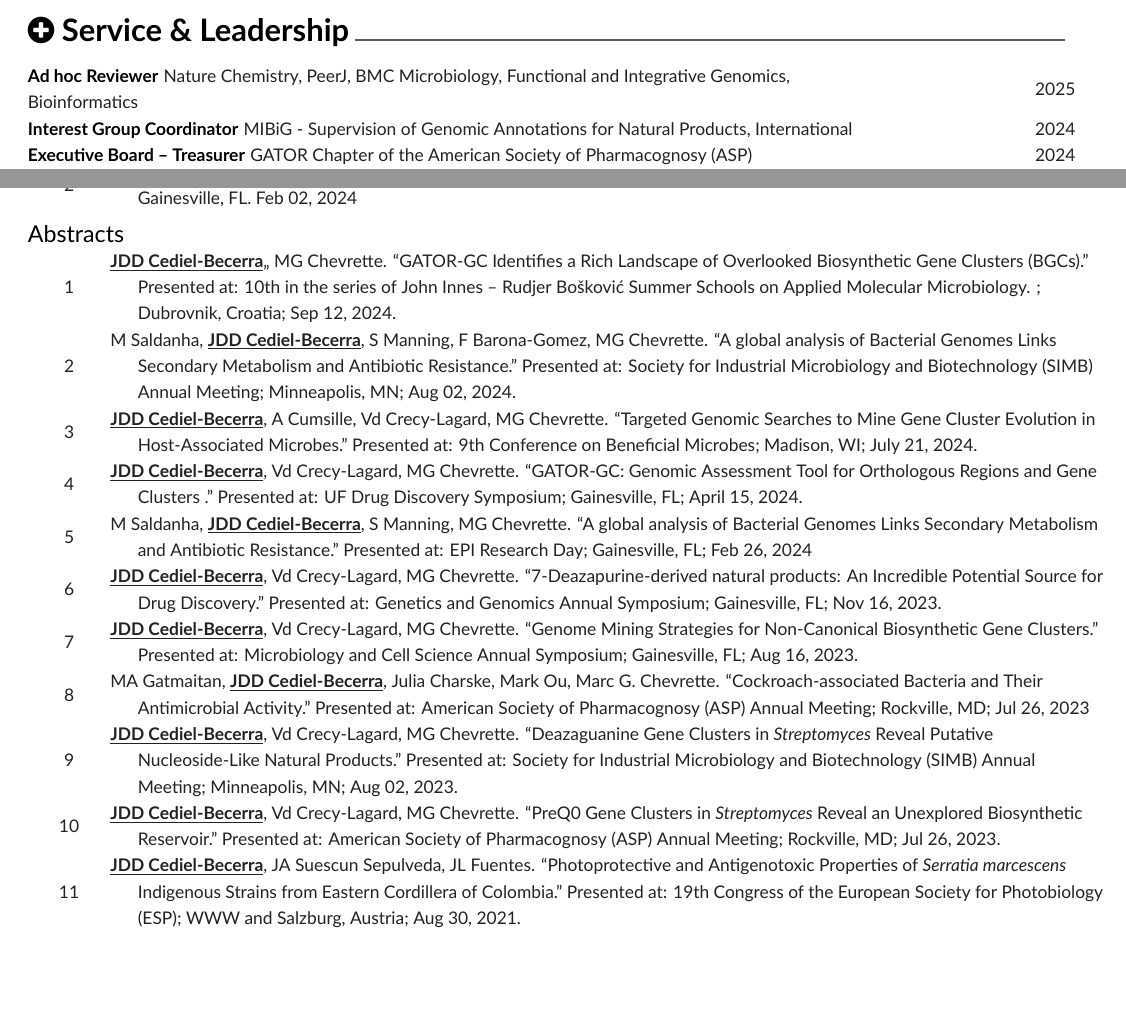
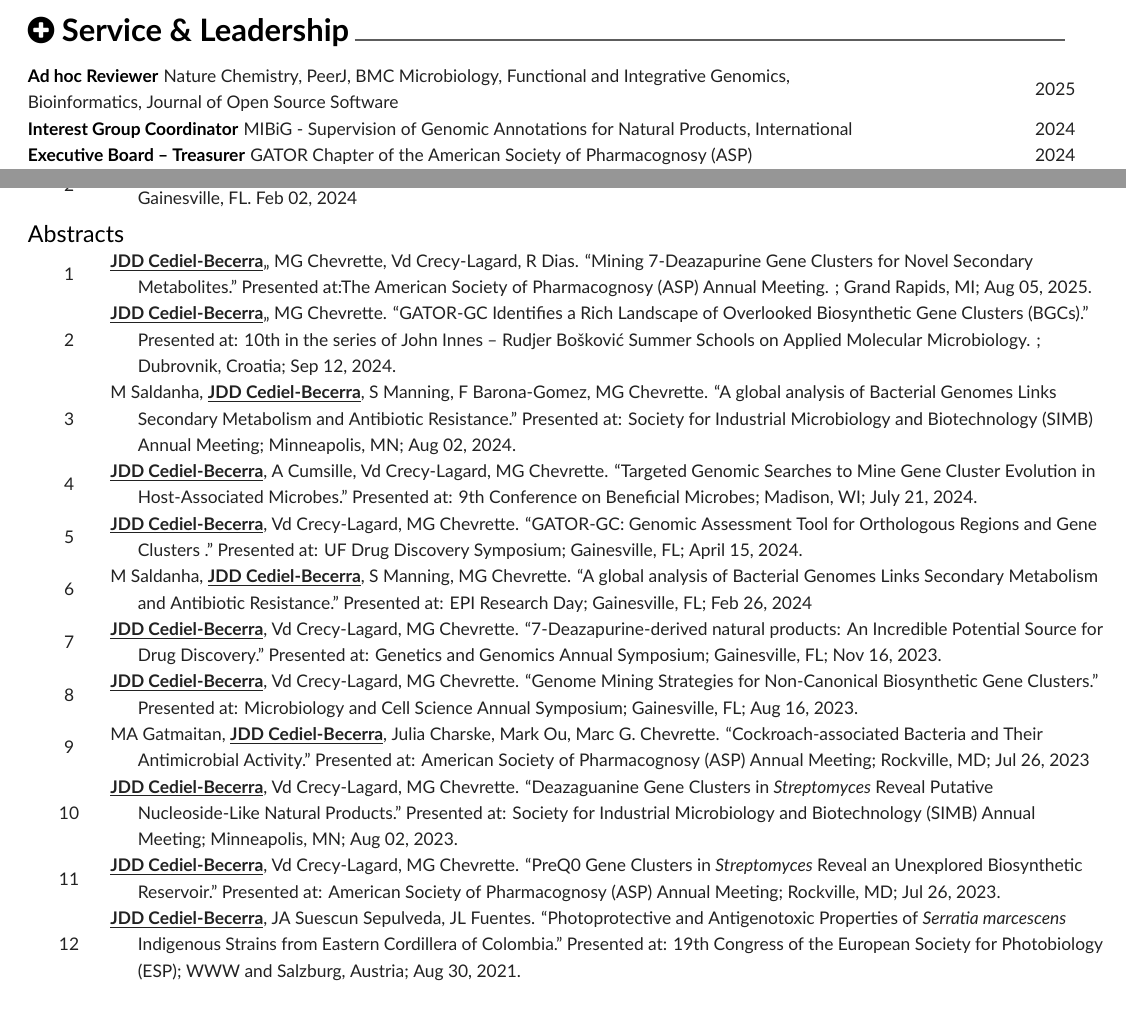
Before and after one commit to josecediel25/cv, a LaTeX CV (master_cv_jcb/Cediel.tex, which reads master_cv_jcb/cv/service.tex, master_cv_jcb/cv/talks.tex): two parts of pages 1 and 3 of 4, joined at a grey line, cut so that both start at the same text, the shorter picture padded with empty space. The pictures show the PDF file master_cv_jcb/Cediel.pdf that the author committed with the source.

Commit message:
updated cv

```diff
--- a/master_cv_jcb/cv/service.tex
+++ b/master_cv_jcb/cv/service.tex
@@ -4,7 +4,7 @@
 
 \cvhonor
 {\textbf{Ad hoc Reviewer}}
-{Nature Chemistry, PeerJ, BMC Microbiology, Functional and Integrative Genomics, Bioinformatics}
+{Nature Chemistry, PeerJ, BMC Microbiology, Functional and Integrative Genomics, Bioinformatics, Journal of Open Source Software}
 {2025}
 
 \cvhonor
--- a/master_cv_jcb/cv/talks.tex
+++ b/master_cv_jcb/cv/talks.tex
@@ -44,49 +44,53 @@
 \begin{cvpubs}
 
 \cvpub
-{\textbf{\underline{JDD Cediel-Becerra}},, MG Chevrette. ``GATOR-GC Identifies a Rich Landscape of Overlooked Biosynthetic Gene Clusters (BGCs)." Presented at: 10th in the series of John Innes – Rudjer Bošković Summer Schools on Applied Molecular Microbiology. ; Dubrovnik, Croatia; Sep 12, 2024.}
+{\textbf{\underline{JDD Cediel-Becerra}},, MG Chevrette, Vd Crecy-Lagard, R Dias. ``Mining 7-Deazapurine Gene Clusters for Novel Secondary Metabolites." Presented at:The American Society of Pharmacognosy (ASP) Annual Meeting. ; Grand Rapids, MI; Aug 05, 2025.}
 {1}
 
 \cvpub
-{M Saldanha, \textbf{\underline{JDD Cediel-Becerra}}, S Manning, F Barona-Gomez, MG Chevrette. ``A global analysis of Bacterial Genomes Links Secondary Metabolism and Antibiotic Resistance." Presented at: Society for Industrial Microbiology and Biotechnology (SIMB) Annual Meeting; Minneapolis, MN; Aug 02, 2024.}
+{\textbf{\underline{JDD Cediel-Becerra}},, MG Chevrette. ``GATOR-GC Identifies a Rich Landscape of Overlooked Biosynthetic Gene Clusters (BGCs)." Presented at: 10th in the series of John Innes – Rudjer Bošković Summer Schools on Applied Molecular Microbiology. ; Dubrovnik, Croatia; Sep 12, 2024.}
 {2}
 
 \cvpub
-{\textbf{\underline{JDD Cediel-Becerra}}, A Cumsille, Vd Crecy-Lagard, MG Chevrette. ``Targeted Genomic Searches to Mine Gene Cluster Evolution in Host-Associated Microbes." Presented at: 9th Conference on Beneficial Microbes; Madison, WI; July 21, 2024.}
+{M Saldanha, \textbf{\underline{JDD Cediel-Becerra}}, S Manning, F Barona-Gomez, MG Chevrette. ``A global analysis of Bacterial Genomes Links Secondary Metabolism and Antibiotic Resistance." Presented at: Society for Industrial Microbiology and Biotechnology (SIMB) Annual Meeting; Minneapolis, MN; Aug 02, 2024.}
 {3}
 
 \cvpub
-{\textbf{\underline{JDD Cediel-Becerra}}, Vd Crecy-Lagard, MG Chevrette. ``GATOR-GC: Genomic Assessment Tool for Orthologous Regions and Gene Clusters ." Presented at: UF Drug Discovery Symposium; Gainesville, FL; April 15, 2024.}
+{\textbf{\underline{JDD Cediel-Becerra}}, A Cumsille, Vd Crecy-Lagard, MG Chevrette. ``Targeted Genomic Searches to Mine Gene Cluster Evolution in Host-Associated Microbes." Presented at: 9th Conference on Beneficial Microbes; Madison, WI; July 21, 2024.}
 {4}
 
 \cvpub
-{M Saldanha, \textbf{\underline{JDD Cediel-Becerra}}, S Manning, MG Chevrette. ``A global analysis of Bacterial Genomes Links Secondary Metabolism and Antibiotic Resistance." Presented at: EPI Research Day; Gainesville, FL; Feb 26, 2024}
+{\textbf{\underline{JDD Cediel-Becerra}}, Vd Crecy-Lagard, MG Chevrette. ``GATOR-GC: Genomic Assessment Tool for Orthologous Regions and Gene Clusters ." Presented at: UF Drug Discovery Symposium; Gainesville, FL; April 15, 2024.}
 {5}
 
 \cvpub
-{\textbf{\underline{JDD Cediel-Becerra}}, Vd Crecy-Lagard, MG Chevrette. ``7-Deazapurine-derived natural products: An Incredible Potential Source for Drug Discovery." Presented at: Genetics and Genomics Annual Symposium; Gainesville, FL; Nov 16, 2023.}
+{M Saldanha, \textbf{\underline{JDD Cediel-Becerra}}, S Manning, MG Chevrette. ``A global analysis of Bacterial Genomes Links Secondary Metabolism and Antibiotic Resistance." Presented at: EPI Research Day; Gainesville, FL; Feb 26, 2024}
 {6}
 
 \cvpub
-{\textbf{\underline{JDD Cediel-Becerra}}, Vd Crecy-Lagard, MG Chevrette. ``Genome Mining Strategies for Non-Canonical Biosynthetic Gene Clusters." Presented at: Microbiology and Cell Science Annual Symposium; Gainesville, FL; Aug 16, 2023.}
+{\textbf{\underline{JDD Cediel-Becerra}}, Vd Crecy-Lagard, MG Chevrette. ``7-Deazapurine-derived natural products: An Incredible Potential Source for Drug Discovery." Presented at: Genetics and Genomics Annual Symposium; Gainesville, FL; Nov 16, 2023.}
 {7}
 
 \cvpub
-{MA Gatmaitan, \textbf{\underline{JDD Cediel-Becerra}}, Julia Charske, Mark Ou, Marc G. Chevrette. ``Cockroach-associated Bacteria and Their Antimicrobial Activity." Presented at: American Society of Pharmacognosy (ASP) Annual Meeting; Rockville, MD; Jul 26, 2023}
+{\textbf{\underline{JDD Cediel-Becerra}}, Vd Crecy-Lagard, MG Chevrette. ``Genome Mining Strategies for Non-Canonical Biosynthetic Gene Clusters." Presented at: Microbiology and Cell Science Annual Symposium; Gainesville, FL; Aug 16, 2023.}
 {8}
 
 \cvpub
-{\textbf{\underline{JDD Cediel-Becerra}}, Vd Crecy-Lagard, MG Chevrette. ``Deazaguanine Gene Clusters in \textit{Streptomyces} Reveal Putative Nucleoside-Like Natural Products." Presented at: Society for Industrial Microbiology and Biotechnology (SIMB) Annual Meeting; Minneapolis, MN; Aug 02, 2023.}
+{MA Gatmaitan, \textbf{\underline{JDD Cediel-Becerra}}, Julia Charske, Mark Ou, Marc G. Chevrette. ``Cockroach-associated Bacteria and Their Antimicrobial Activity." Presented at: American Society of Pharmacognosy (ASP) Annual Meeting; Rockville, MD; Jul 26, 2023}
 {9}
 
 \cvpub
+{\textbf{\underline{JDD Cediel-Becerra}}, Vd Crecy-Lagard, MG Chevrette. ``Deazaguanine Gene Clusters in \textit{Streptomyces} Reveal Putative Nucleoside-Like Natural Products." Presented at: Society for Industrial Microbiology and Biotechnology (SIMB) Annual Meeting; Minneapolis, MN; Aug 02, 2023.}
+{10}
+
+\cvpub
 {\textbf{\underline{JDD Cediel-Becerra}}, Vd Crecy-Lagard, MG Chevrette. ``PreQ0 Gene Clusters in \textit{Streptomyces} Reveal an Unexplored Biosynthetic Reservoir." Presented at: American Society of Pharmacognosy (ASP) Annual Meeting; Rockville, MD; Jul 26, 2023.}
-{10}
+{11}
 
 %\end{cvpubs} \begin{cvpubs}
 
 \cvpub
 {\textbf{\underline{JDD Cediel-Becerra}}, JA Suescun Sepulveda, JL Fuentes. ``Photoprotective and Antigenotoxic Properties of \textit{Serratia marcescens} Indigenous Strains from Eastern Cordillera of Colombia." Presented at: 19th Congress of the European Society for Photobiology (ESP); WWW and Salzburg, Austria; Aug 30, 2021.}
-{11}
+{12}
 
 \end{cvpubs}
```
Also changed, not shown: master_cv_jcb/cv/pubs.tex (+1 -1 lines), master_cv_jcb/Cediel.pdf, 1 other file.
